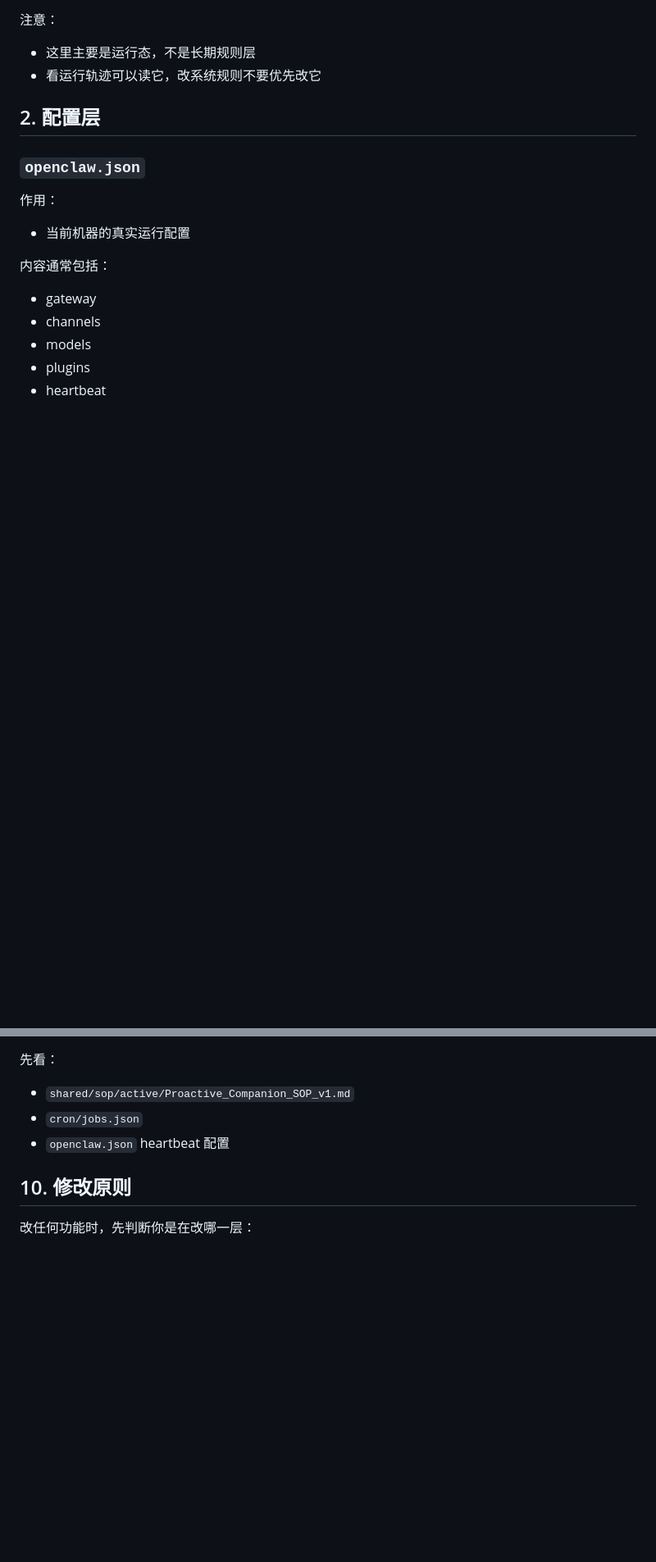
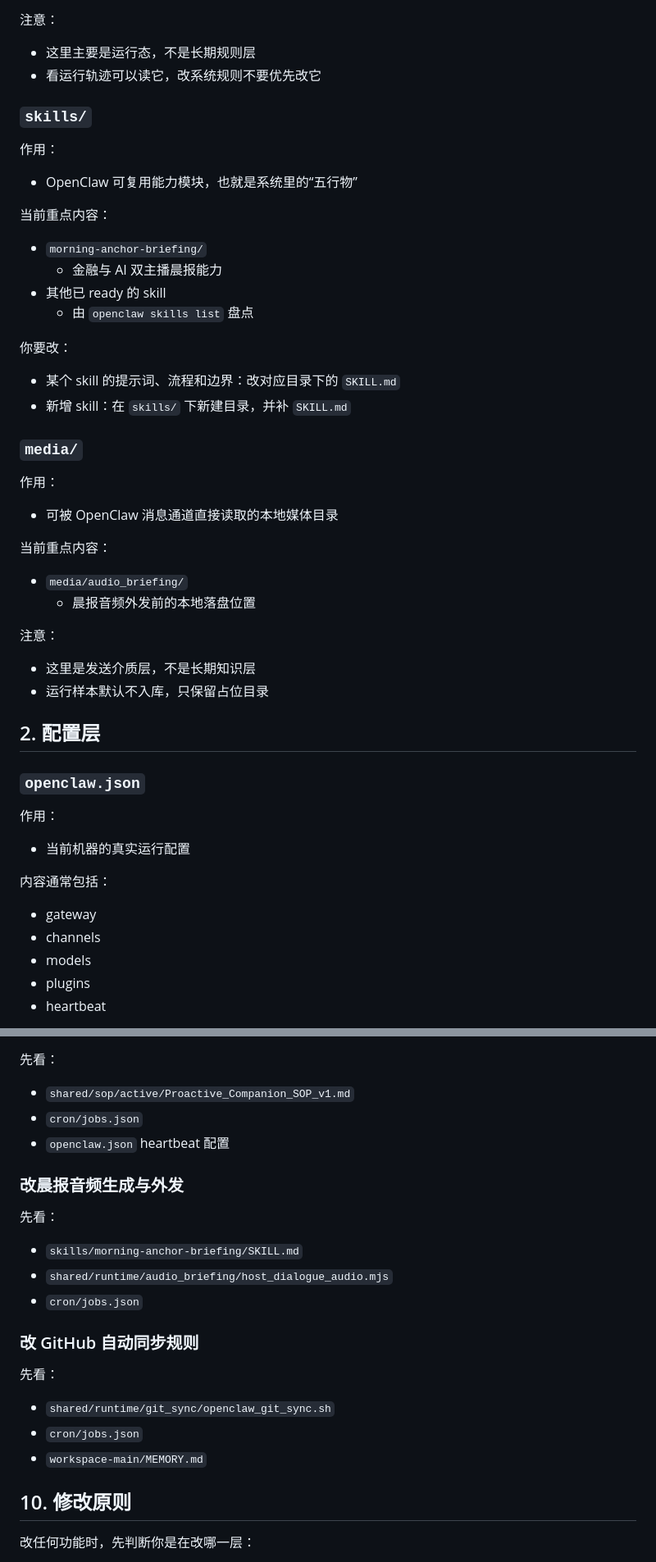
Before and after one commit to Junkfooooood/openclaw-base, a Markdown page: PROJECT_STRUCTURE.md, 2 parts joined by grey strips. Shown at 82% size. Drawn GitHub-style; blank space fills up the shorter version.

Commit message:
docs: refresh onboarding and structure guides

```diff
--- a/PROJECT_STRUCTURE.md
+++ b/PROJECT_STRUCTURE.md
@@ -60,6 +60,40 @@
 
 - 这里主要是运行态，不是长期规则层
 - 看运行轨迹可以读它，改系统规则不要优先改它
+
+### `skills/`
+
+作用：
+
+- OpenClaw 可复用能力模块，也就是系统里的“五行物”
+
+当前重点内容：
+
+- `morning-anchor-briefing/`
+  - 金融与 AI 双主播晨报能力
+- 其他已 ready 的 skill
+  - 由 `openclaw skills list` 盘点
+
+你要改：
+
+- 某个 skill 的提示词、流程和边界：改对应目录下的 `SKILL.md`
+- 新增 skill：在 `skills/` 下新建目录，并补 `SKILL.md`
+
+### `media/`
+
+作用：
+
+- 可被 OpenClaw 消息通道直接读取的本地媒体目录
+
+当前重点内容：
+
+- `media/audio_briefing/`
+  - 晨报音频外发前的本地落盘位置
+
+注意：
+
+- 这里是发送介质层，不是长期知识层
+- 运行样本默认不入库，只保留占位目录
 
 ## 2. 配置层
 
@@ -470,6 +543,22 @@
 - `cron/jobs.json`
 - `openclaw.json` heartbeat 配置
 
+### 改晨报音频生成与外发
+
+先看：
+
+- `skills/morning-anchor-briefing/SKILL.md`
+- `shared/runtime/audio_briefing/host_dialogue_audio.mjs`
+- `cron/jobs.json`
+
+### 改 GitHub 自动同步规则
+
+先看：
+
+- `shared/runtime/git_sync/openclaw_git_sync.sh`
+- `cron/jobs.json`
+- `workspace-main/MEMORY.md`
+
 ## 10. 修改原则
 
 改任何功能时，先判断你是在改哪一层：
```
Also changed, not shown: other parts of PROJECT_STRUCTURE.md (+39 -0 lines), README_QUICKSTART.md (+61 -3 lines), chatlog/2026-03-13-145057.md (added, +98 -0 lines).
